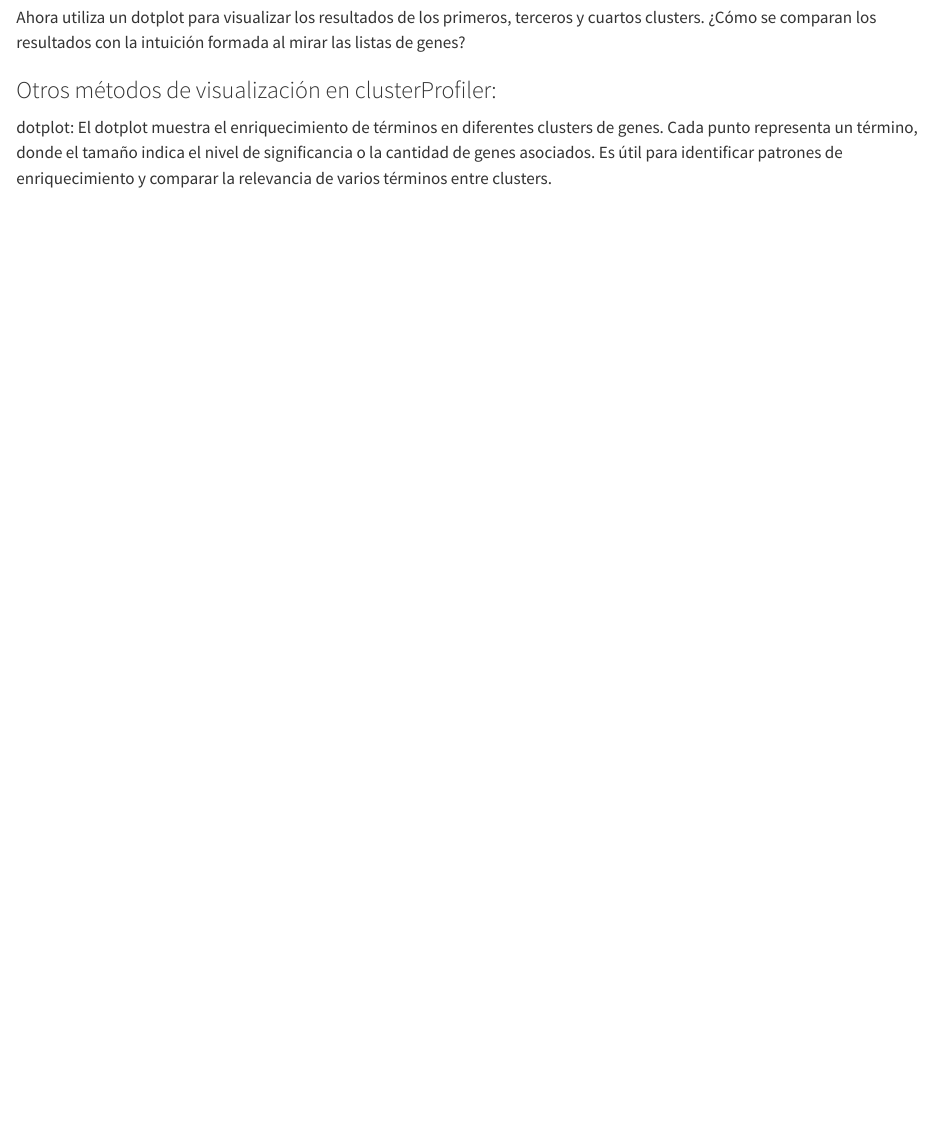
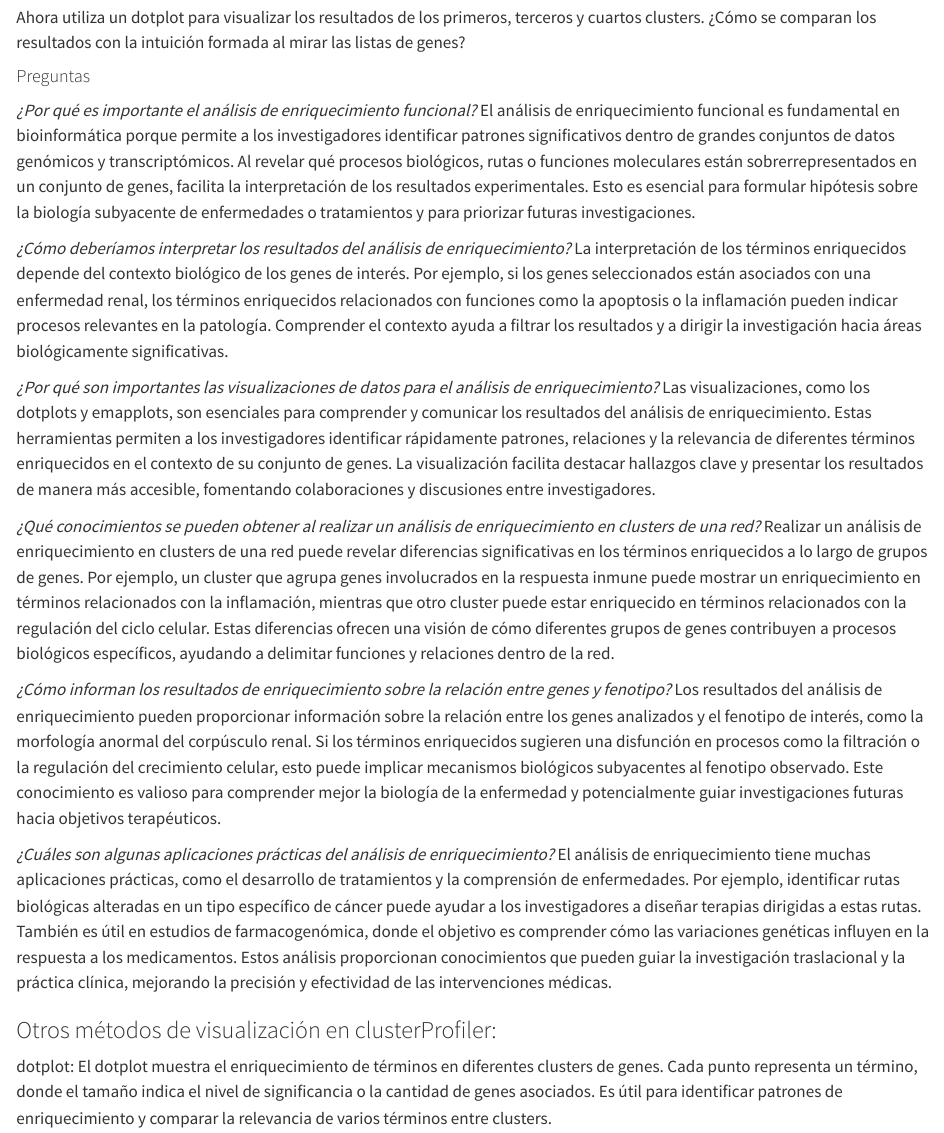
Before and after one commit to jimrperkins/BMS, a Quarto document (hpo_redes2.qmd): the page in a window 1100 px wide, from 11700 px down. Rendered offline with R 4.5, knitr and Pandoc in place of Quarto, with nearby package versions; long lines of code are wrapped.

Commit message:
added questions

```diff
--- a/hpo_redes2.qmd
+++ b/hpo_redes2.qmd
@@ -431,6 +431,29 @@ for (i in seq_along(enrichment_results_clusters)) {
 
 Ahora utiliza un dotplot para visualizar los resultados de los primeros, terceros y cuartos clusters. ¿Cómo se comparan los resultados con la intuición formada al mirar las listas de genes?
 
+#### Preguntas
+
+*¿Por qué es importante el análisis de enriquecimiento funcional?*
+    El análisis de enriquecimiento funcional es fundamental en bioinformática porque permite a los investigadores identificar patrones significativos dentro de grandes conjuntos de datos genómicos y transcriptómicos. Al revelar qué procesos biológicos, rutas o funciones moleculares están sobrerrepresentados en un conjunto de genes, facilita la interpretación de los resultados experimentales. Esto es esencial para formular hipótesis sobre la biología subyacente de enfermedades o tratamientos y para priorizar futuras investigaciones.
+
+*¿Cómo deberíamos interpretar los resultados del análisis de enriquecimiento?*
+   La interpretación de los términos enriquecidos depende del contexto biológico de los genes de interés. Por ejemplo, si los genes seleccionados están asociados con una enfermedad renal, los términos enriquecidos relacionados con funciones como la apoptosis o la inflamación pueden indicar procesos relevantes en la patología. Comprender el contexto ayuda a filtrar los resultados y a dirigir la investigación hacia áreas biológicamente significativas.
+
+*¿Por qué son importantes las visualizaciones de datos para el análisis de enriquecimiento?*
+    Las visualizaciones, como los dotplots y emapplots, son esenciales para comprender y comunicar los resultados del análisis de enriquecimiento. Estas herramientas permiten a los investigadores identificar rápidamente patrones, relaciones y la relevancia de diferentes términos enriquecidos en el contexto de su conjunto de genes. La visualización facilita destacar hallazgos clave y presentar los resultados de manera más accesible, fomentando colaboraciones y discusiones entre investigadores.
+
+*¿Qué conocimientos se pueden obtener al realizar un análisis de enriquecimiento en clusters de una red?*
+    Realizar un análisis de enriquecimiento en clusters de una red puede revelar diferencias significativas en los términos enriquecidos a lo largo de grupos de genes. Por ejemplo, un cluster que agrupa genes involucrados en la respuesta inmune puede mostrar un enriquecimiento en términos relacionados con la inflamación, mientras que otro cluster puede estar enriquecido en términos relacionados con la regulación del ciclo celular. Estas diferencias ofrecen una visión de cómo diferentes grupos de genes contribuyen a procesos biológicos específicos, ayudando a delimitar funciones y relaciones dentro de la red.
+
+*¿Cómo informan los resultados de enriquecimiento sobre la relación entre genes y fenotipo?*
+    Los resultados del análisis de enriquecimiento pueden proporcionar información sobre la relación entre los genes analizados y el fenotipo de interés, como la morfología anormal del corpúsculo renal. Si los términos enriquecidos sugieren una disfunción en procesos como la filtración o la regulación del crecimiento celular, esto puede implicar mecanismos biológicos subyacentes al fenotipo observado. Este conocimiento es valioso para comprender mejor la biología de la enfermedad y potencialmente guiar investigaciones futuras hacia objetivos terapéuticos.
+
+*¿Cuáles son algunas aplicaciones prácticas del análisis de enriquecimiento?*
+    El análisis de enriquecimiento tiene muchas aplicaciones prácticas, como el desarrollo de tratamientos y la comprensión de enfermedades. Por ejemplo, identificar rutas biológicas alteradas en un tipo específico de cáncer puede ayudar a los investigadores a diseñar terapias dirigidas a estas rutas. También es útil en estudios de farmacogenómica, donde el objetivo es comprender cómo las variaciones genéticas influyen en la respuesta a los medicamentos. Estos análisis proporcionan conocimientos que pueden guiar la investigación traslacional y la práctica clínica, mejorando la precisión y efectividad de las intervenciones médicas.
+
+
+
+
 ### Otros métodos de visualización en clusterProfiler:
 
 dotplot: El dotplot muestra el enriquecimiento de términos en diferentes clusters de genes. Cada punto representa un término, donde el tamaño indica el nivel de significancia o la cantidad de genes asociados. Es útil para identificar patrones de enriquecimiento y comparar la relevancia de varios términos entre clusters.
```
Also changed, not shown: docs/search.json, 40 other files.
